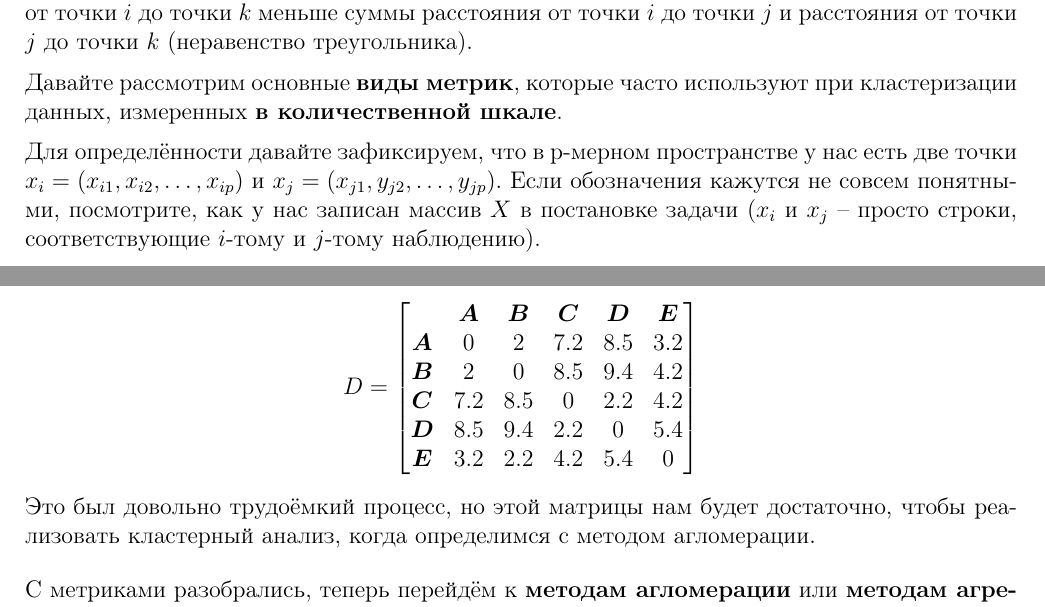
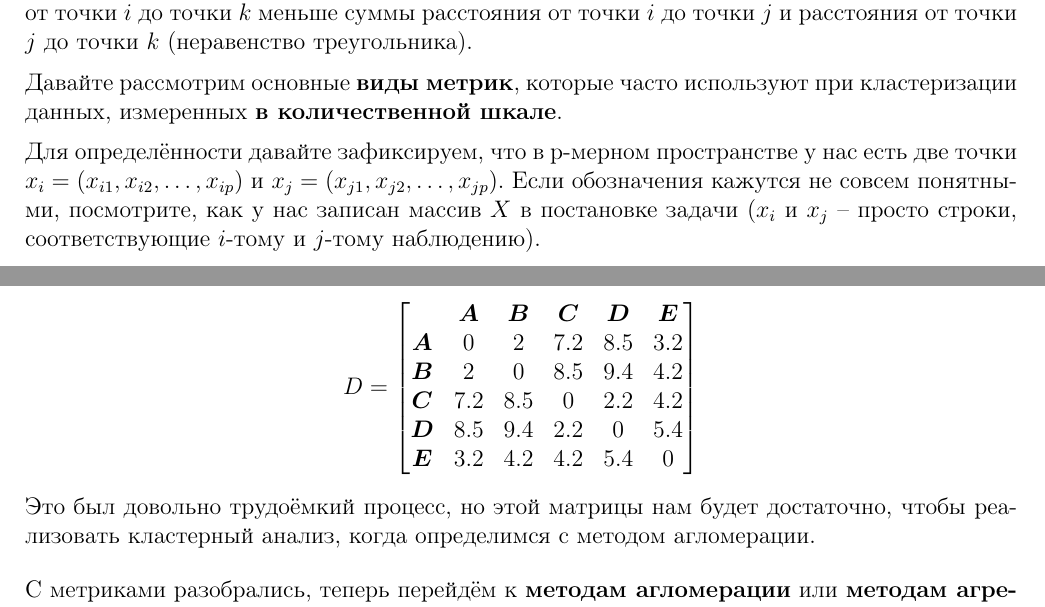
Before and after one commit to allatambov/MSA, a LaTeX document (ClusterAnalysis01/CA_lecture01.tex): two parts of pages 3 and 5 of 9, joined at a grey line, cut so that both start at the same text. Compiled offline with pdfLaTeX.

Commit message:
update CA01

```diff
--- a/ClusterAnalysis01/CA_lecture01.tex
+++ b/ClusterAnalysis01/CA_lecture01.tex
@@ -203,7 +203,7 @@ $(n-2)$~кластеров, и~так далее, а~на последнем ш
 кластеризации данных, измеренных \textbf{в~количественной шкале}.
 
 Для определённости давайте зафиксируем, что в~$\text{p}$-мерном пространстве у~нас
-есть две точки $x_i = (x_{i1}, x_{i2}, \dots, x_{ip})$ и $x_j = (x_{j1}, y_{j2}, \dots, y_{jp})$.
+есть две точки $x_i = (x_{i1}, x_{i2}, \dots, x_{ip})$ и $x_j = (x_{j1}, x_{j2}, \dots, x_{jp})$.
 Если обозначения кажутся не~совсем понятными, посмотрите, как у~нас записан массив $X$
 в~постановке задачи ($x_i$ и $x_j$ – просто строки, соответствующие $i$-тому
 и~$j$-тому наблюдению).
@@ -288,7 +288,7 @@ D = \begin{bmatrix}
 \bm{B} & 2 & 0 & 8.5 & 9.4 & 4.2 \\
 \bm{C} & 7.2 & 8.5 & 0 &  2.2 & 4.2 \\
 \bm{D} & 8.5 & 9.4 & 2.2 & 0 & 5.4\\
-\bm{E} & 3.2 & 2.2 & 4.2 & 5.4  & 0\\
+\bm{E} & 3.2 & 4.2 & 4.2 & 5.4  & 0\\
 \end{bmatrix}
 $$
 
```
Also changed, not shown: ClusterAnalysis01/CA_lecture01.pdf, PrCompAnalysis01/eigenvalues-calc.pdf (added), PrCompAnalysis01/pca-lect01.pdf (added), 2 other files.
